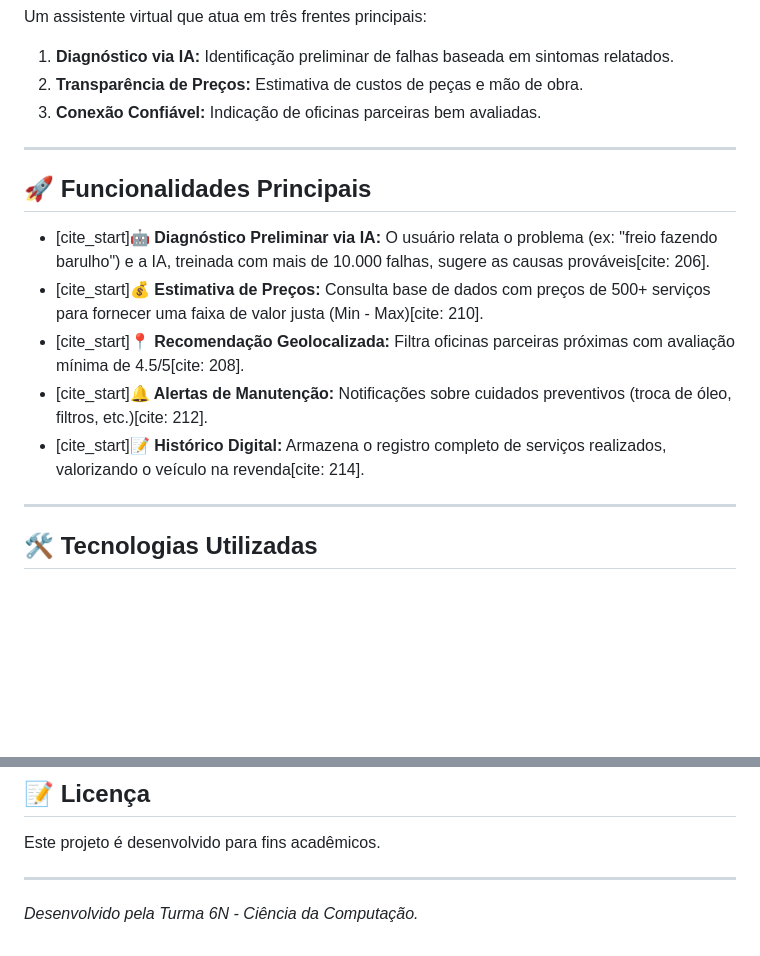
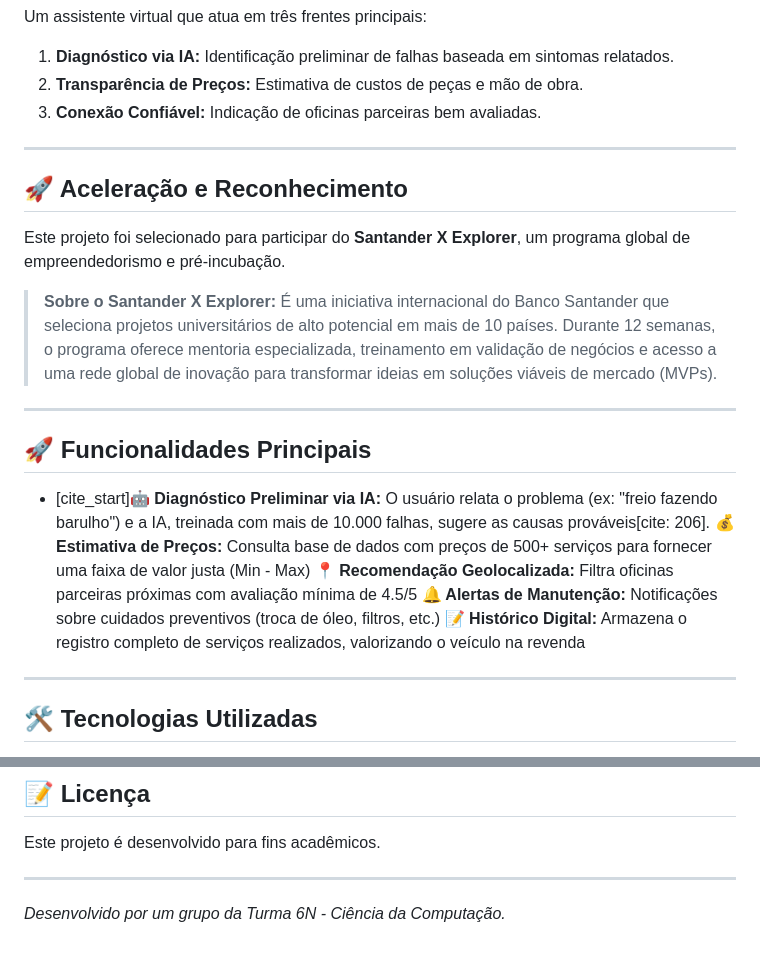
Before and after one commit to LeoMoreeiraa/M-o-na-roda---IA, a Markdown page: README.md, 2 parts joined by grey strips. GitHub-like rendering; blank space fills up the shorter version.

Commit message:
Enhance README with Santander X Explorer details
Added information about Santander X Explorer program and updated project description.

```diff
--- a/README.md
+++ b/README.md
@@ -20,13 +20,22 @@ Um assistente virtual que atua em três frentes principais:
 
 ---
 
+## 🚀 Aceleração e Reconhecimento
+
+Este projeto foi selecionado para participar do **Santander X Explorer**, um programa global de empreendedorismo e pré-incubação.
+
+> **Sobre o Santander X Explorer:**
+> É uma iniciativa internacional do Banco Santander que seleciona projetos universitários de alto potencial em mais de 10 países. Durante 12 semanas, o programa oferece mentoria especializada, treinamento em validação de negócios e acesso a uma rede global de inovação para transformar ideias em soluções viáveis de mercado (MVPs).
+
+---
+
 ## 🚀 Funcionalidades Principais
 
 * [cite_start]**🤖 Diagnóstico Preliminar via IA:** O usuário relata o problema (ex: "freio fazendo barulho") e a IA, treinada com mais de 10.000 falhas, sugere as causas prováveis[cite: 206].
-* [cite_start]**💰 Estimativa de Preços:** Consulta base de dados com preços de 500+ serviços para fornecer uma faixa de valor justa (Min - Max)[cite: 210].
-* [cite_start]**📍 Recomendação Geolocalizada:** Filtra oficinas parceiras próximas com avaliação mínima de 4.5/5[cite: 208].
-* [cite_start]**🔔 Alertas de Manutenção:** Notificações sobre cuidados preventivos (troca de óleo, filtros, etc.)[cite: 212].
-* [cite_start]**📝 Histórico Digital:** Armazena o registro completo de serviços realizados, valorizando o veículo na revenda[cite: 214].
+**💰 Estimativa de Preços:** Consulta base de dados com preços de 500+ serviços para fornecer uma faixa de valor justa (Min - Max)
+**📍 Recomendação Geolocalizada:** Filtra oficinas parceiras próximas com avaliação mínima de 4.5/5
+**🔔 Alertas de Manutenção:** Notificações sobre cuidados preventivos (troca de óleo, filtros, etc.)
+**📝 Histórico Digital:** Armazena o registro completo de serviços realizados, valorizando o veículo na revenda
 
 ---
 
@@ -73,4 +82,4 @@ Um assistente virtual que atua em três frentes principais:
 Este projeto é desenvolvido para fins acadêmicos.
 
 ---
-*Desenvolvido pela Turma 6N - Ciência da Computação.*
+*Desenvolvido por um grupo da Turma 6N - Ciência da Computação.*
```
